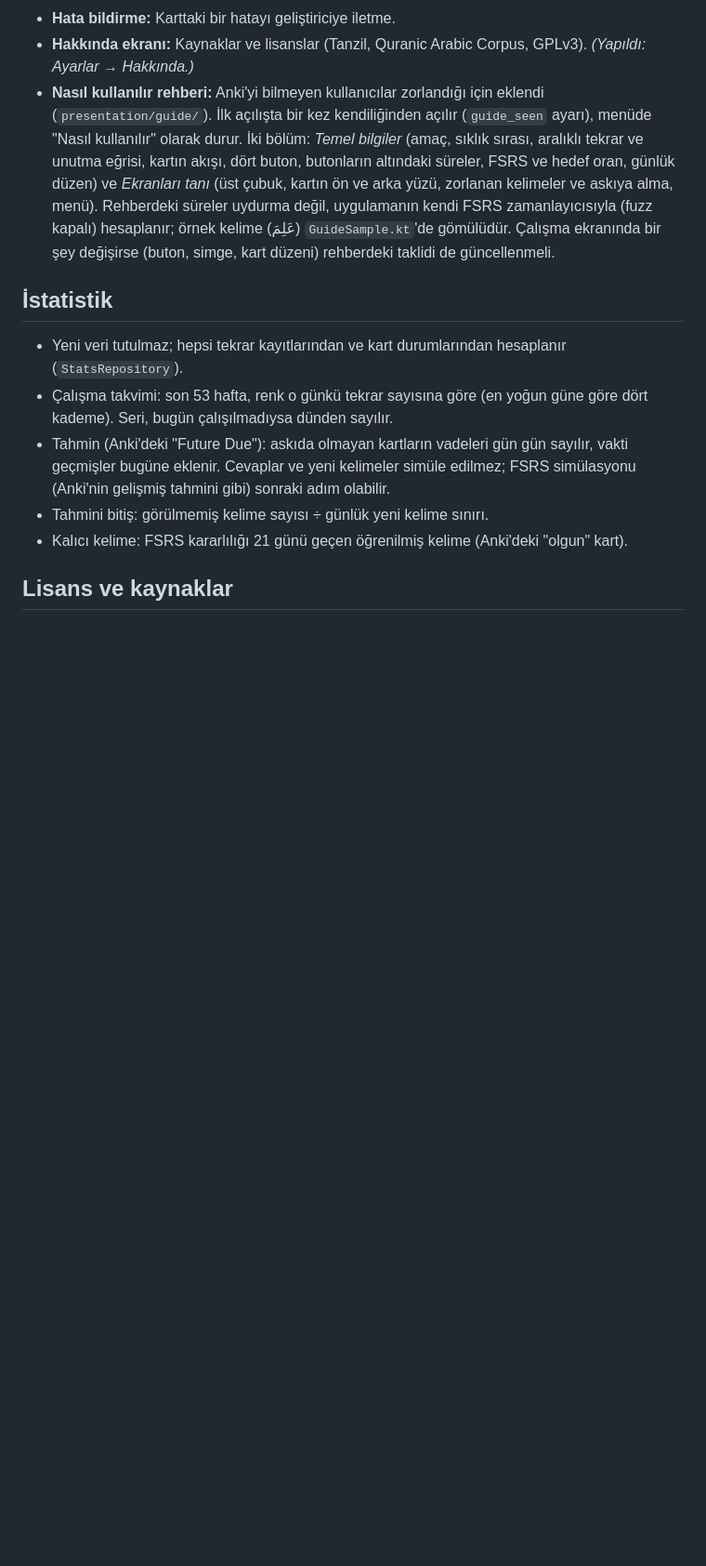
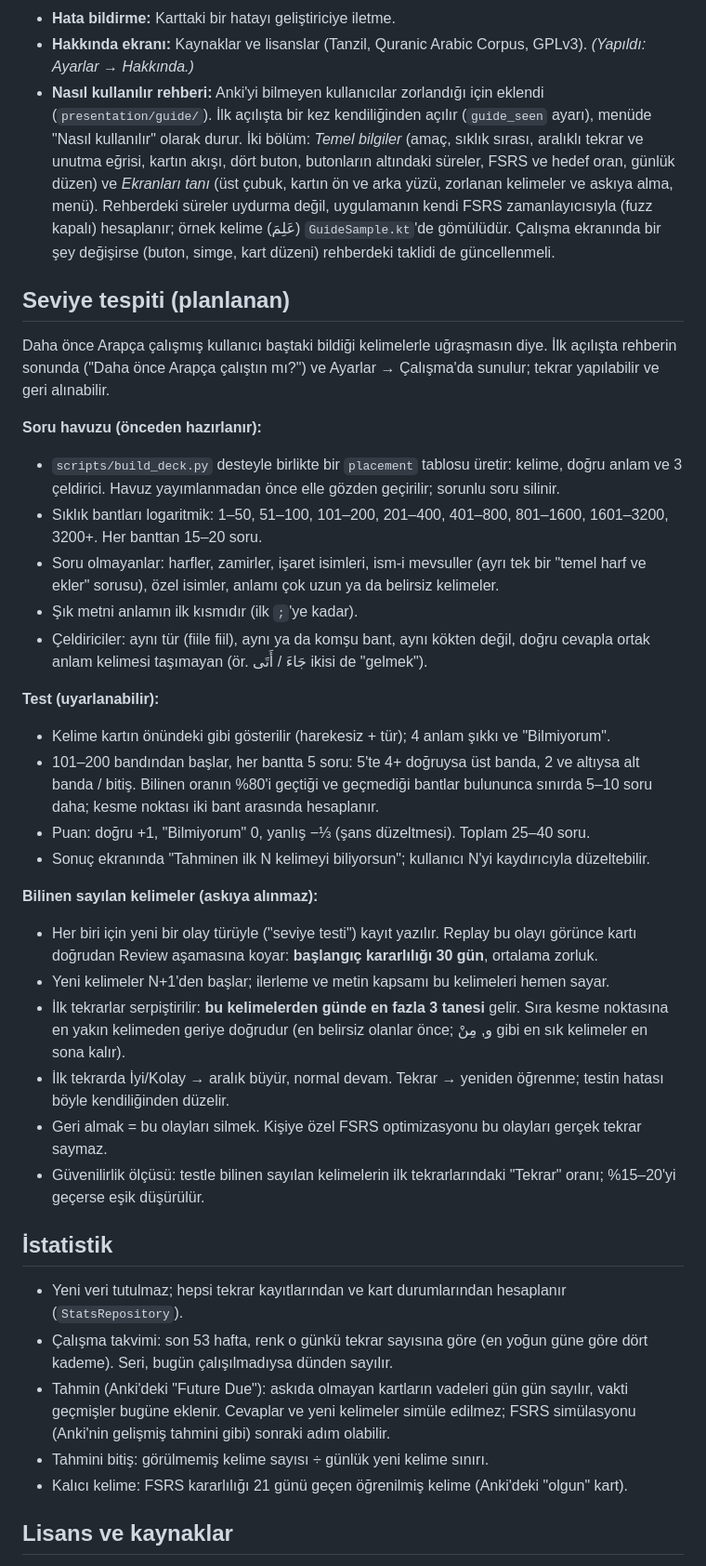
Before and after one commit to fatihyaman661/kuran-kelimeleri-flashcard, a Markdown page: docs/TASARIM.md, the part around the change. Shown at 93% size. Rendered like a GitHub page; blank space fills up the shorter version.

Commit message:
TASARIM: seviye tespiti planı
Co-Authored-By: Claude Opus 5.5 <noreply@anthropic.com>
Claude-Session: https://claude.ai/code/session_01T5fuJR4SHMWEiH532xoS4j

```diff
--- a/docs/TASARIM.md
+++ b/docs/TASARIM.md
@@ -70,6 +70,31 @@ Anki'ye bağımlı olmadan, tek bir özenle hazırlanmış desteyi (Kur'an kelim
 - **Hakkında ekranı:** Kaynaklar ve lisanslar (Tanzil, Quranic Arabic Corpus, GPLv3). *(Yapıldı: Ayarlar → Hakkında.)*
 - **Nasıl kullanılır rehberi:** Anki'yi bilmeyen kullanıcılar zorlandığı için eklendi (`presentation/guide/`). İlk açılışta bir kez kendiliğinden açılır (`guide_seen` ayarı), menüde "Nasıl kullanılır" olarak durur. İki bölüm: *Temel bilgiler* (amaç, sıklık sırası, aralıklı tekrar ve unutma eğrisi, kartın akışı, dört buton, butonların altındaki süreler, FSRS ve hedef oran, günlük düzen) ve *Ekranları tanı* (üst çubuk, kartın ön ve arka yüzü, zorlanan kelimeler ve askıya alma, menü). Rehberdeki süreler uydurma değil, uygulamanın kendi FSRS zamanlayıcısıyla (fuzz kapalı) hesaplanır; örnek kelime (عَلِمَ) `GuideSample.kt`'de gömülüdür. Çalışma ekranında bir şey değişirse (buton, simge, kart düzeni) rehberdeki taklidi de güncellenmeli.
 
+## Seviye tespiti (planlanan)
+
+Daha önce Arapça çalışmış kullanıcı baştaki bildiği kelimelerle uğraşmasın diye. İlk açılışta rehberin sonunda ("Daha önce Arapça çalıştın mı?") ve Ayarlar → Çalışma'da sunulur; tekrar yapılabilir ve geri alınabilir.
+
+**Soru havuzu (önceden hazırlanır):**
+- `scripts/build_deck.py` desteyle birlikte bir `placement` tablosu üretir: kelime, doğru anlam ve 3 çeldirici. Havuz yayımlanmadan önce elle gözden geçirilir; sorunlu soru silinir.
+- Sıklık bantları logaritmik: 1–50, 51–100, 101–200, 201–400, 401–800, 801–1600, 1601–3200, 3200+. Her banttan 15–20 soru.
+- Soru olmayanlar: harfler, zamirler, işaret isimleri, ism-i mevsuller (ayrı tek bir "temel harf ve ekler" sorusu), özel isimler, anlamı çok uzun ya da belirsiz kelimeler.
+- Şık metni anlamın ilk kısmıdır (ilk `;`'ye kadar).
+- Çeldiriciler: aynı tür (fiile fiil), aynı ya da komşu bant, aynı kökten değil, doğru cevapla ortak anlam kelimesi taşımayan (ör. جَاءَ / أَتَى ikisi de "gelmek").
+
+**Test (uyarlanabilir):**
+- Kelime kartın önündeki gibi gösterilir (harekesiz + tür); 4 anlam şıkkı ve "Bilmiyorum".
+- 101–200 bandından başlar, her bantta 5 soru: 5'te 4+ doğruysa üst banda, 2 ve altıysa alt banda / bitiş. Bilinen oranın %80'i geçtiği ve geçmediği bantlar bulununca sınırda 5–10 soru daha; kesme noktası iki bant arasında hesaplanır.
+- Puan: doğru +1, "Bilmiyorum" 0, yanlış −⅓ (şans düzeltmesi). Toplam 25–40 soru.
+- Sonuç ekranında "Tahminen ilk N kelimeyi biliyorsun"; kullanıcı N'yi kaydırıcıyla düzeltebilir.
+
+**Bilinen sayılan kelimeler (askıya alınmaz):**
+- Her biri için yeni bir olay türüyle ("seviye testi") kayıt yazılır. Replay bu olayı görünce kartı doğrudan Review aşamasına koyar: **başlangıç kararlılığı 30 gün**, ortalama zorluk.
+- Yeni kelimeler N+1'den başlar; ilerleme ve metin kapsamı bu kelimeleri hemen sayar.
+- İlk tekrarlar serpiştirilir: **bu kelimelerden günde en fazla 3 tanesi** gelir. Sıra kesme noktasına en yakın kelimeden geriye doğrudur (en belirsiz olanlar önce; و, مِنْ gibi en sık kelimeler en sona kalır).
+- İlk tekrarda İyi/Kolay → aralık büyür, normal devam. Tekrar → yeniden öğrenme; testin hatası böyle kendiliğinden düzelir.
+- Geri almak = bu olayları silmek. Kişiye özel FSRS optimizasyonu bu olayları gerçek tekrar saymaz.
+- Güvenilirlik ölçüsü: testle bilinen sayılan kelimelerin ilk tekrarlarındaki "Tekrar" oranı; %15–20'yi geçerse eşik düşürülür.
+
 ## İstatistik
 
 - Yeni veri tutulmaz; hepsi tekrar kayıtlarından ve kart durumlarından hesaplanır (`StatsRepository`).
```
